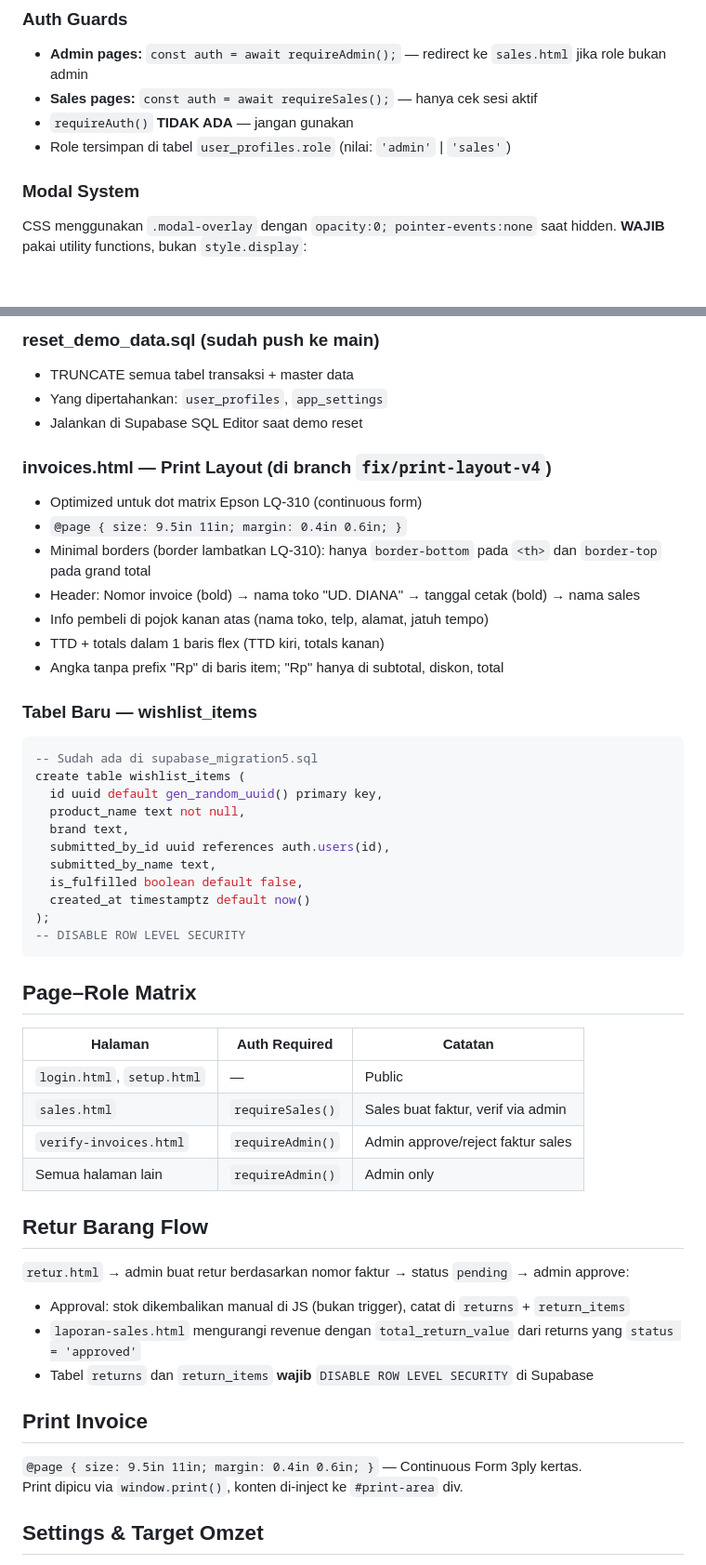
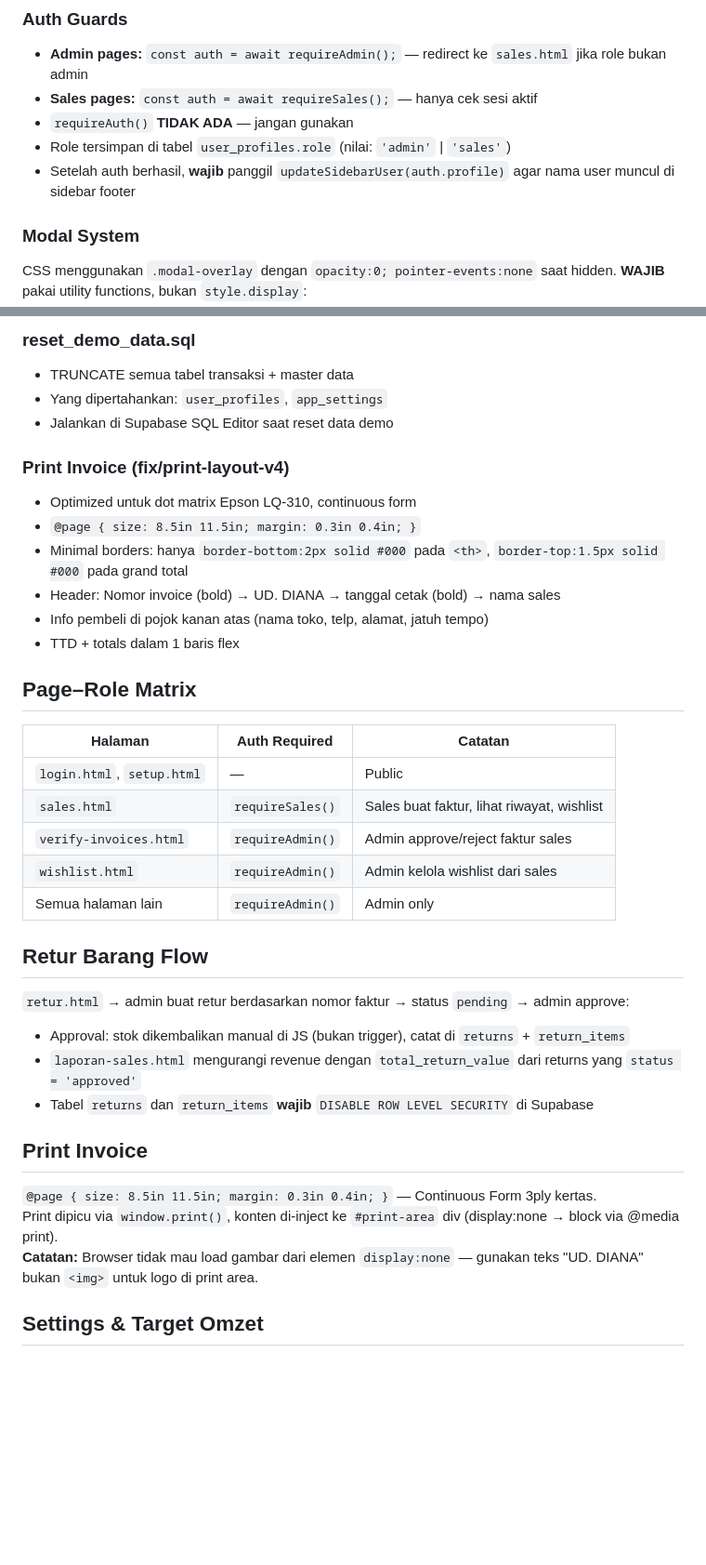
Before and after one commit to harykheng/uddiana, a Markdown page: CLAUDE.md, 2 parts joined by grey strips. Shown at 93% size. Rendered like a GitHub page; blank space fills up the shorter version.

````diff
--- a/CLAUDE.md
+++ b/CLAUDE.md
@@ -75,6 +104,7 @@ Setiap halaman HTML memuat script dalam urutan ini di bagian bawah `<body>`:
 - **Sales pages:** `const auth = await requireSales();` — hanya cek sesi aktif
 - `requireAuth()` **TIDAK ADA** — jangan gunakan
 - Role tersimpan di tabel `user_profiles.role` (nilai: `'admin'` | `'sales'`)
+- Setelah auth berhasil, **wajib** panggil `updateSidebarUser(auth.profile)` agar nama user muncul di sidebar footer
 
 ### Modal System
 CSS menggunakan `.modal-overlay` dengan `opacity:0; pointer-events:none` saat hidden. **WAJIB** pakai utility functions, bukan `style.display`:
@@ -239,40 +307,25 @@ Merge `feat/invoice-improvements` **dulu** sebelum `feat/number-format-forms` un
 
-### reset_demo_data.sql (sudah push ke main)
+### reset_demo_data.sql
 - TRUNCATE semua tabel transaksi + master data
 - Yang dipertahankan: `user_profiles`, `app_settings`
-- Jalankan di Supabase SQL Editor saat demo reset
+- Jalankan di Supabase SQL Editor saat reset data demo
 
-### invoices.html — Print Layout (di branch `fix/print-layout-v4`)
-- Optimized untuk dot matrix Epson LQ-310 (continuous form)
-- `@page { size: 9.5in 11in; margin: 0.4in 0.6in; }`
-- Minimal borders (border lambatkan LQ-310): hanya `border-bottom` pada `<th>` dan `border-top` pada grand total
-- Header: Nomor invoice (bold) → nama toko "UD. DIANA" → tanggal cetak (bold) → nama sales
+### Print Invoice (fix/print-layout-v4)
+- Optimized untuk dot matrix Epson LQ-310, continuous form
+- `@page { size: 8.5in 11.5in; margin: 0.3in 0.4in; }`
+- Minimal borders: hanya `border-bottom:2px solid #000` pada `<th>`, `border-top:1.5px solid #000` pada grand total
+- Header: Nomor invoice (bold) → UD. DIANA → tanggal cetak (bold) → nama sales
 - Info pembeli di pojok kanan atas (nama toko, telp, alamat, jatuh tempo)
-- TTD + totals dalam 1 baris flex (TTD kiri, totals kanan)
-- Angka tanpa prefix "Rp" di baris item; "Rp" hanya di subtotal, diskon, total
-
-### Tabel Baru — wishlist_items
-```sql
--- Sudah ada di supabase_migration5.sql
-create table wishlist_items (
-  id uuid default gen_random_uuid() primary key,
-  product_name text not null,
-  brand text,
-  submitted_by_id uuid references auth.users(id),
-  submitted_by_name text,
-  is_fulfilled boolean default false,
-  created_at timestamptz default now()
-);
--- DISABLE ROW LEVEL SECURITY
-```
+- TTD + totals dalam 1 baris flex
 
 ## Page–Role Matrix
 
 | Halaman | Auth Required | Catatan |
 |---|---|---|
 | `login.html`, `setup.html` | — | Public |
-| `sales.html` | `requireSales()` | Sales buat faktur, verif via admin |
+| `sales.html` | `requireSales()` | Sales buat faktur, lihat riwayat, wishlist |
 | `verify-invoices.html` | `requireAdmin()` | Admin approve/reject faktur sales |
+| `wishlist.html` | `requireAdmin()` | Admin kelola wishlist dari sales |
 | Semua halaman lain | `requireAdmin()` | Admin only |
 
 ## Retur Barang Flow
@@ -284,8 +337,9 @@ create table wishlist_items (
 
 ## Print Invoice
 
-`@page { size: 9.5in 11in; margin: 0.4in 0.6in; }` — Continuous Form 3ply kertas.
-Print dipicu via `window.print()`, konten di-inject ke `#print-area` div.
+`@page { size: 8.5in 11.5in; margin: 0.3in 0.4in; }` — Continuous Form 3ply kertas.
+Print dipicu via `window.print()`, konten di-inject ke `#print-area` div (display:none → block via @media print).
+**Catatan:** Browser tidak mau load gambar dari elemen `display:none` — gunakan teks "UD. DIANA" bukan `<img>` untuk logo di print area.
 
 ## Settings & Target Omzet
 
````
Also changed, not shown: other parts of CLAUDE.md (+110 -43 lines).
